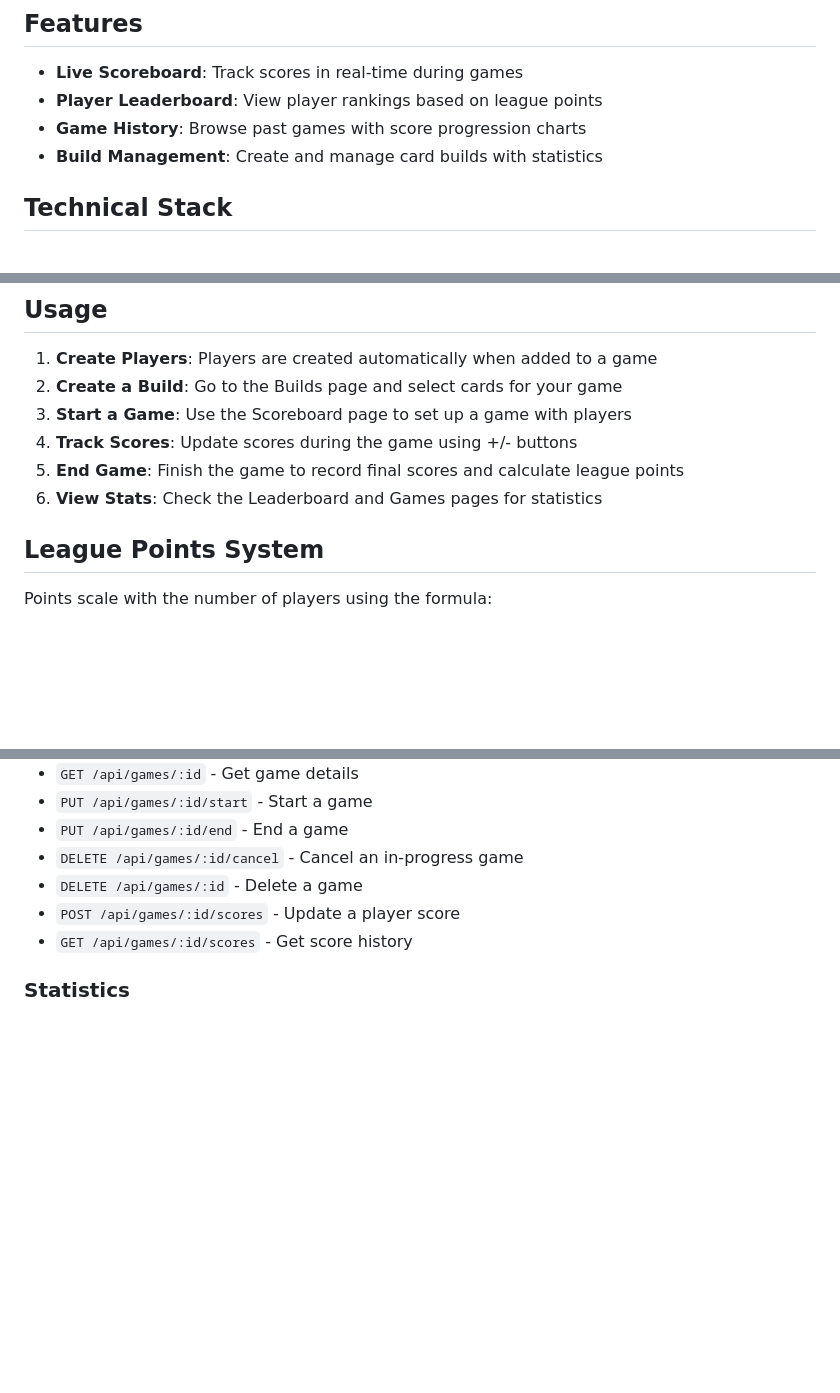
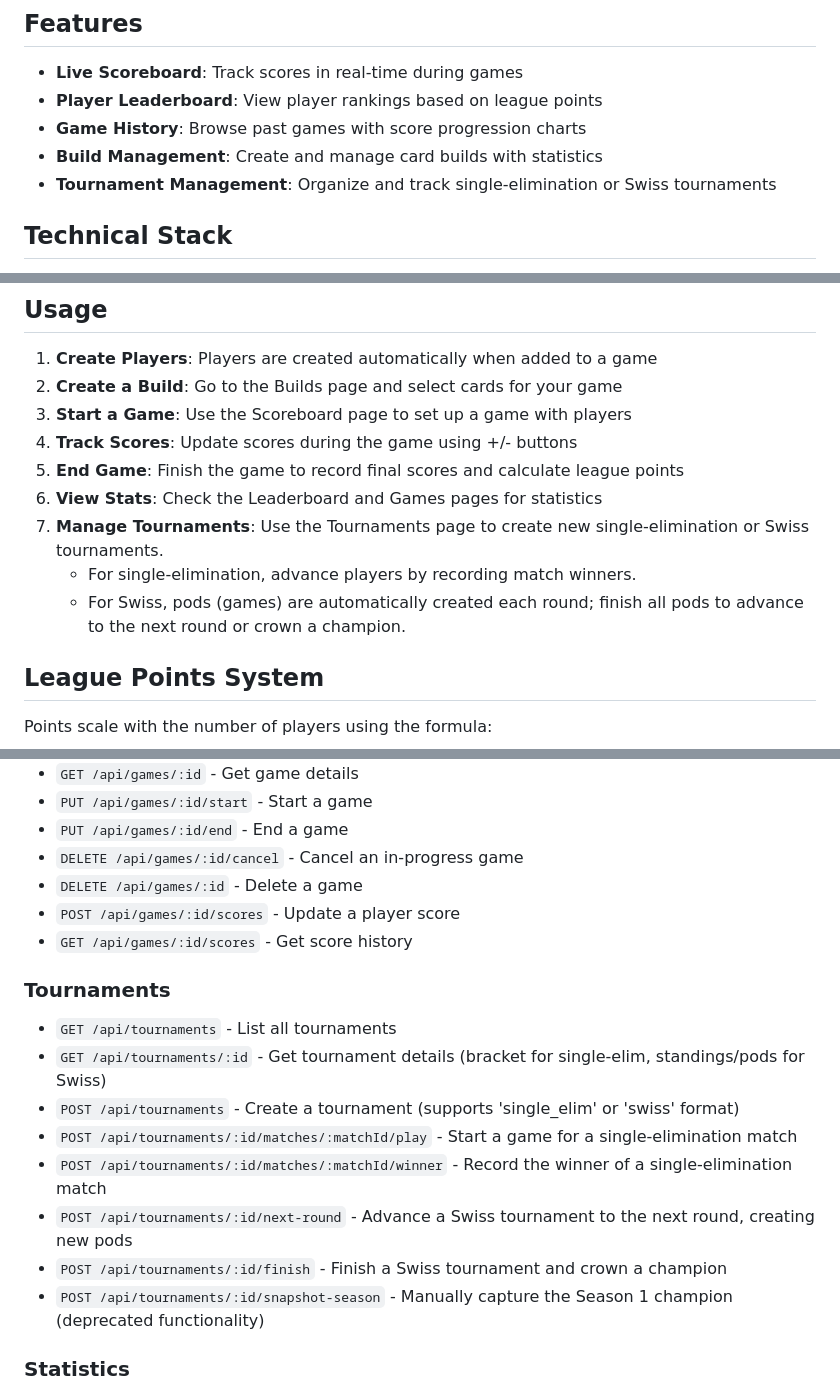
Before and after one commit to usr-wwelsh/dominion-tracker, a Markdown page: README.md, 3 parts joined by grey strips. Rendered like a GitHub page; blank space fills up the shorter version.

Commit message:
docs: update README.md (The 'Features' section is missing the new tournament management capabili)

```diff
--- a/README.md
+++ b/README.md
@@ -8,6 +8,7 @@ A full-stack web application to track Dominion card game sessions, player statis
 - **Player Leaderboard**: View player rankings based on league points
 - **Game History**: Browse past games with score progression charts
 - **Build Management**: Create and manage card builds with statistics
+- **Tournament Management**: Organize and track single-elimination or Swiss tournaments
 
 ## Technical Stack
 
@@ -119,6 +120,9 @@ docker compose up -d
 4. **Track Scores**: Update scores during the game using +/- buttons
 5. **End Game**: Finish the game to record final scores and calculate league points
 6. **View Stats**: Check the Leaderboard and Games pages for statistics
+7. **Manage Tournaments**: Use the Tournaments page to create new single-elimination or Swiss tournaments.
+   - For single-elimination, advance players by recording match winners.
+   - For Swiss, pods (games) are automatically created each round; finish all pods to advance to the next round or crown a champion.
 
 ## League Points System
 
@@ -164,6 +168,16 @@ Ties: tied players receive the average of the points slots they occupy.
 - `POST /api/games/:id/scores` - Update a player score
 - `GET /api/games/:id/scores` - Get score history
 
+### Tournaments
+- `GET /api/tournaments` - List all tournaments
+- `GET /api/tournaments/:id` - Get tournament details (bracket for single-elim, standings/pods for Swiss)
+- `POST /api/tournaments` - Create a tournament (supports 'single_elim' or 'swiss' format)
+- `POST /api/tournaments/:id/matches/:matchId/play` - Start a game for a single-elimination match
+- `POST /api/tournaments/:id/matches/:matchId/winner` - Record the winner of a single-elimination match
+- `POST /api/tournaments/:id/next-round` - Advance a Swiss tournament to the next round, creating new pods
+- `POST /api/tournaments/:id/finish` - Finish a Swiss tournament and crown a champion
+- `POST /api/tournaments/:id/snapshot-season` - Manually capture the Season 1 champion (deprecated functionality)
+
 ### Statistics
 - `GET /api/leaderboard` - Get player leaderboard
 - `GET /api/stats/extras` - Get extra stats
```
